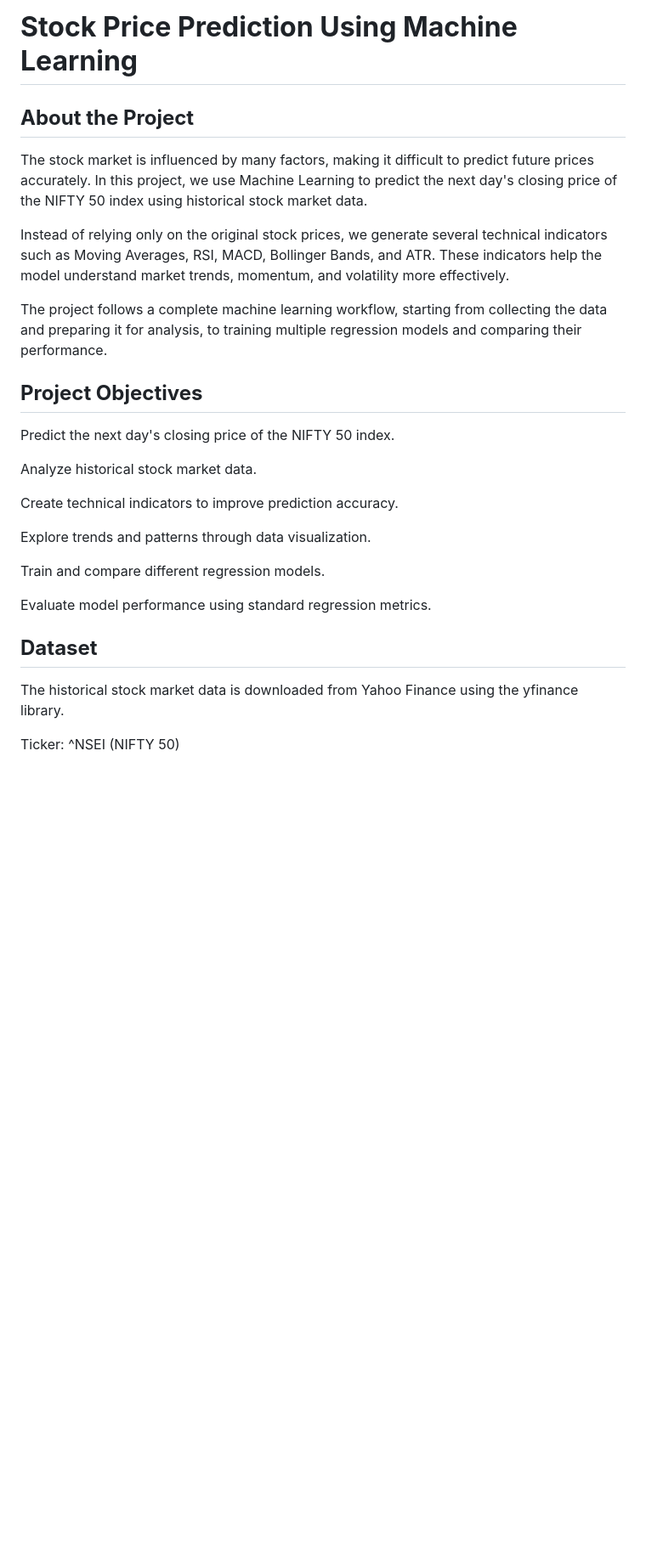
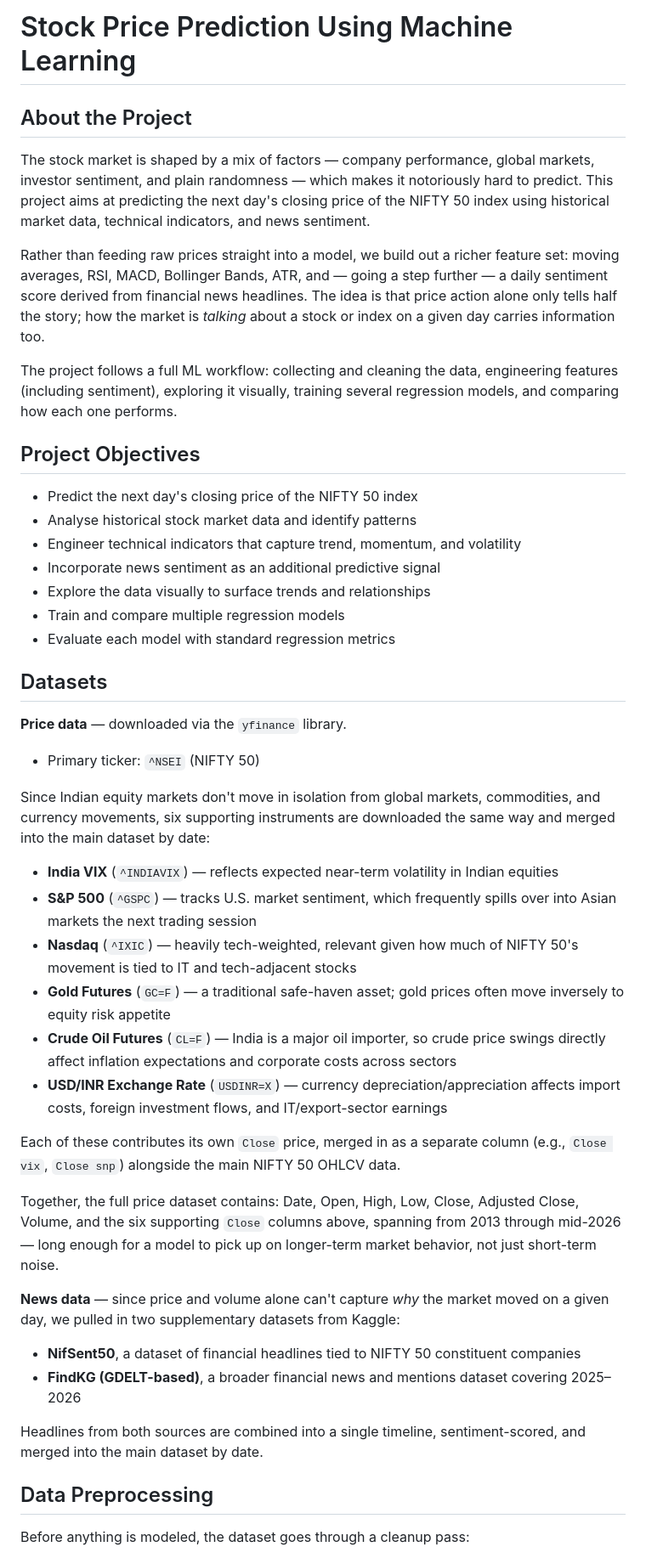
Before and after one commit to avnig309-dotcom/StockPricePrediction_project, a Markdown page: README.md, the part around one of its changes. Shown at 85% size. Drawn GitHub-style; blank space fills up the shorter version.

```diff
--- a/README.md
+++ b/README.md
@@ -1,32 +1,48 @@
-# **Stock Price Prediction Using Machine Learning**
+# Stock Price Prediction Using Machine Learning
 
-## **About the Project**
+## About the Project
 
-The stock market is influenced by many factors, making it difficult to predict future prices accurately. In this project, we use Machine Learning to predict the next day's closing price of the NIFTY 50 index using historical stock market data.
+The stock market is shaped by a mix of factors — company performance, global markets, investor sentiment, and plain randomness — which makes it notoriously hard to predict. This project aims at predicting the next day's closing price of the NIFTY 50 index using historical market data, technical indicators, and news sentiment.
 
-Instead of relying only on the original stock prices, we generate several technical indicators such as Moving Averages, RSI, MACD, Bollinger Bands, and ATR. These indicators help the model understand market trends, momentum, and volatility more effectively.
+Rather than feeding raw prices straight into a model, we build out a richer feature set: moving averages, RSI, MACD, Bollinger Bands, ATR, and — going a step further — a daily sentiment score derived from financial news headlines. The idea is that price action alone only tells half the story; how the market is *talking* about a stock or index on a given day carries information too.
 
-The project follows a complete machine learning workflow, starting from collecting the data and preparing it for analysis, to training multiple regression models and comparing their performance.
+The project follows a full ML workflow: collecting and cleaning the data, engineering features (including sentiment), exploring it visually, training several regression models, and comparing how each one performs.
 
+## Project Objectives
 
-## **Project Objectives**
+- Predict the next day's closing price of the NIFTY 50 index
+- Analyse historical stock market data and identify patterns
+- Engineer technical indicators that capture trend, momentum, and volatility
+- Incorporate news sentiment as an additional predictive signal
+- Explore the data visually to surface trends and relationships
+- Train and compare multiple regression models
+- Evaluate each model with standard regression metrics
 
-Predict the next day's closing price of the NIFTY 50 index.
+## Datasets
 
-Analyze historical stock market data.
+**Price data** — downloaded via the `yfinance` library.
+- Primary ticker: `^NSEI` (NIFTY 50)
 
-Create technical indicators to improve prediction accuracy.
+Since Indian equity markets don't move in isolation from global markets, commodities, and currency movements, six supporting instruments are downloaded the same way and merged into the main dataset by date:
 
-Explore trends and patterns through data visualization.
+- **India VIX** (`^INDIAVIX`) — reflects expected near-term volatility in Indian equities
+- **S&P 500** (`^GSPC`) — tracks U.S. market sentiment, which frequently spills over into Asian markets the next trading session
+- **Nasdaq** (`^IXIC`) — heavily tech-weighted, relevant given how much of NIFTY 50's movement is tied to IT and tech-adjacent stocks
+- **Gold Futures** (`GC=F`) — a traditional safe-haven asset; gold prices often move inversely to equity risk appetite
+- **Crude Oil Futures** (`CL=F`) — India is a major oil importer, so crude price swings directly affect inflation expectations and corporate costs across sectors
+- **USD/INR Exchange Rate** (`USDINR=X`) — currency depreciation/appreciation affects import costs, foreign investment flows, and IT/export-sector earnings
 
-Train and compare different regression models.
+Each of these contributes its own `Close` price, merged in as a separate column (e.g., `Close vix`, `Close snp`) alongside the main NIFTY 50 OHLCV data.
 
-Evaluate model performance using standard regression metrics.
+Together, the full price dataset contains: Date, Open, High, Low, Close, Adjusted Close, Volume, and the six supporting `Close` columns above, spanning from 2013 through mid-2026 — long enough for a model to pick up on longer-term market behavior, not just short-term noise.
 
+**News data** — since price and volume alone can't capture *why* the market moved on a given day, we pulled in two supplementary datasets from Kaggle:
+- **NifSent50**, a dataset of financial headlines tied to NIFTY 50 constituent companies
+- **FindKG (GDELT-based)**, a broader financial news and mentions dataset covering 2025–2026
 
-## **Dataset**
+Headlines from both sources are combined into a single timeline, sentiment-scored, and merged into the main dataset by date.
 
-The historical stock market data is downloaded from Yahoo Finance using the yfinance library.
+## Data Preprocessing
 
-Ticker: ^NSEI (NIFTY 50)
+Before anything is modeled, the dataset goes through a cleanup pass:
 
```
Also changed, not shown: other parts of README.md (+67 -143 lines).
